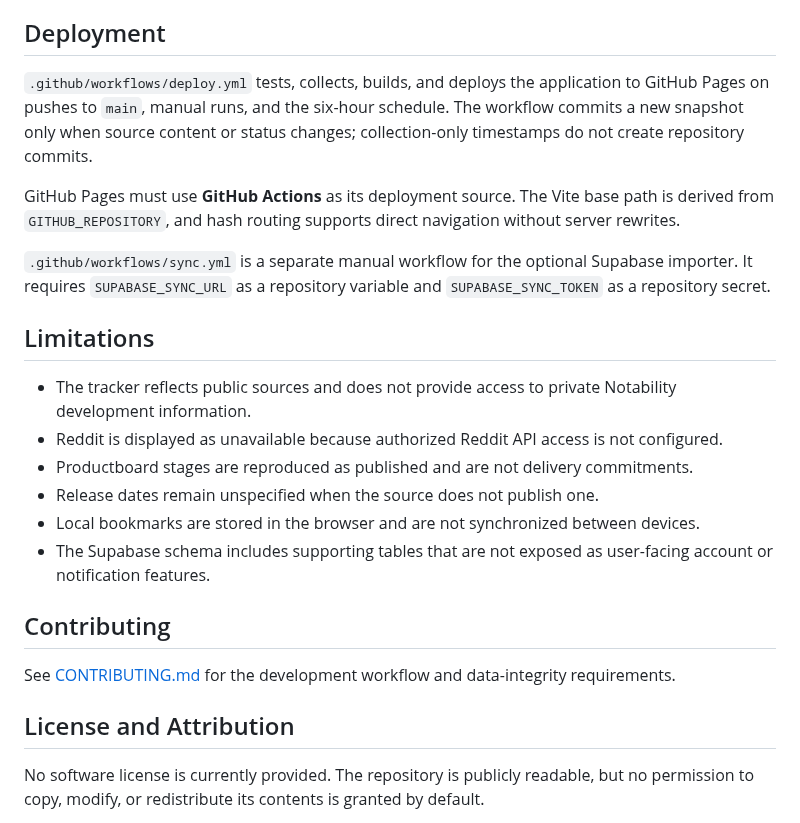
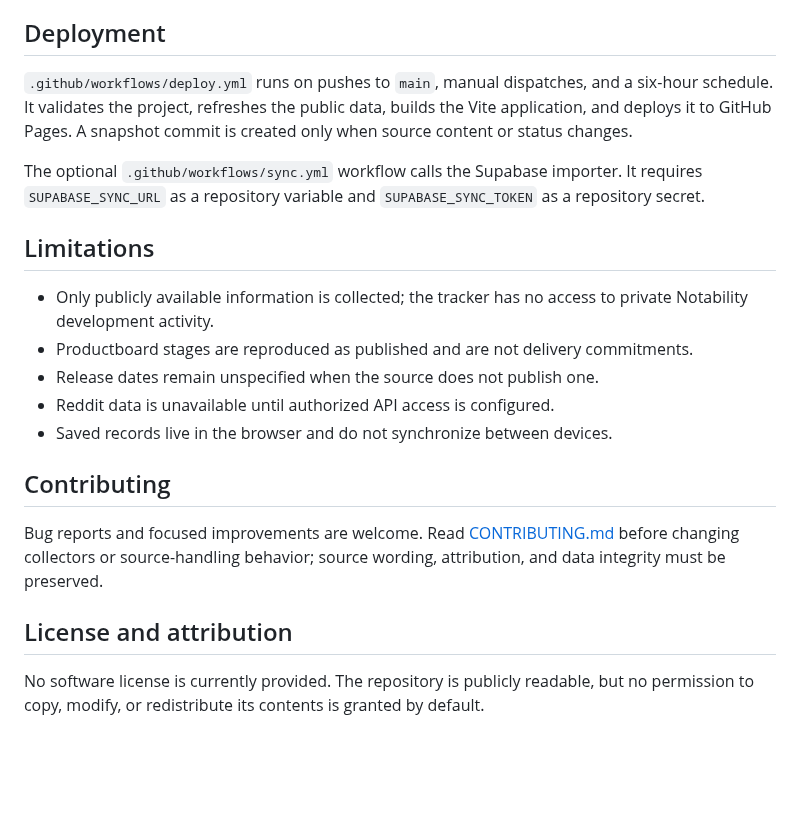
Before and after one commit to pxnami/Notability-Tracker, a Markdown page: README.md, the part around one of its changes. Rendered like a GitHub page; blank space fills up the shorter version.

```diff
--- a/README.md
+++ b/README.md
@@ -99,26 +125,23 @@ The parsers preserve source wording and URLs. They do not infer release dates, p
 
 ## Deployment
 
-`.github/workflows/deploy.yml` tests, collects, builds, and deploys the application to GitHub Pages on pushes to `main`, manual runs, and the six-hour schedule. The workflow commits a new snapshot only when source content or status changes; collection-only timestamps do not create repository commits.
+`.github/workflows/deploy.yml` runs on pushes to `main`, manual dispatches, and a six-hour schedule. It validates the project, refreshes the public data, builds the Vite application, and deploys it to GitHub Pages. A snapshot commit is created only when source content or status changes.
 
-GitHub Pages must use **GitHub Actions** as its deployment source. The Vite base path is derived from `GITHUB_REPOSITORY`, and hash routing supports direct navigation without server rewrites.
-
-`.github/workflows/sync.yml` is a separate manual workflow for the optional Supabase importer. It requires `SUPABASE_SYNC_URL` as a repository variable and `SUPABASE_SYNC_TOKEN` as a repository secret.
+The optional `.github/workflows/sync.yml` workflow calls the Supabase importer. It requires `SUPABASE_SYNC_URL` as a repository variable and `SUPABASE_SYNC_TOKEN` as a repository secret.
 
 ## Limitations
 
-- The tracker reflects public sources and does not provide access to private Notability development information.
-- Reddit is displayed as unavailable because authorized Reddit API access is not configured.
+- Only publicly available information is collected; the tracker has no access to private Notability development activity.
 - Productboard stages are reproduced as published and are not delivery commitments.
 - Release dates remain unspecified when the source does not publish one.
-- Local bookmarks are stored in the browser and are not synchronized between devices.
-- The Supabase schema includes supporting tables that are not exposed as user-facing account or notification features.
+- Reddit data is unavailable until authorized API access is configured.
+- Saved records live in the browser and do not synchronize between devices.
 
 ## Contributing
 
-See [CONTRIBUTING.md](CONTRIBUTING.md) for the development workflow and data-integrity requirements.
+Bug reports and focused improvements are welcome. Read [CONTRIBUTING.md](CONTRIBUTING.md) before changing collectors or source-handling behavior; source wording, attribution, and data integrity must be preserved.
 
-## License and Attribution
+## License and attribution
 
 No software license is currently provided. The repository is publicly readable, but no permission to copy, modify, or redistribute its contents is granted by default.
 
```
Also changed, not shown: other parts of README.md (+86 -60 lines), docs/screenshots/bugs-and-fixes.png (added), docs/screenshots/mobile-overview.png (added), docs/screenshots/overview.png (added).
